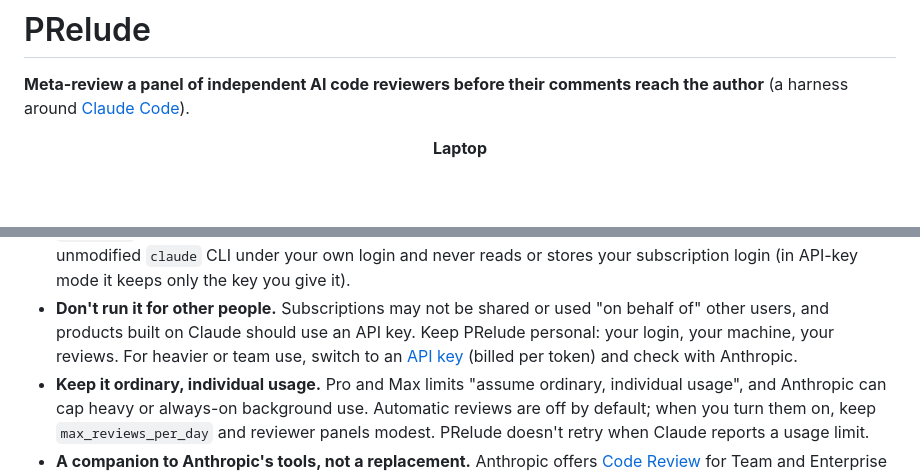
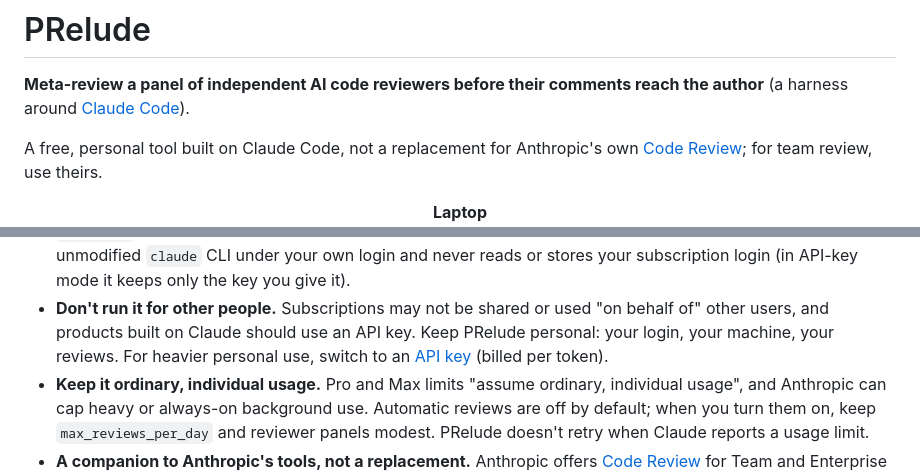
Before and after one commit to B1ueber2y/PRelude, a Markdown page: README.md, 2 parts joined by grey strips. GitHub-like rendering; blank space fills up the shorter version.

Commit message:
README: state the positioning under the header; one answer for team use
- One line under the header: a free, personal tool built on Claude Code, not a
  replacement for Anthropic's Code Review; for team review, use theirs.
- The API-key bullet now covers heavier personal use only, so it no longer suggests a
  different answer for teams than the companion note.

Co-Authored-By: Claude Opus 5.5 <noreply@anthropic.com>
Claude-Session: https://claude.ai/code/session_01F1KXdeugb9CNkSQxchvPSr

```diff
--- a/README.md
+++ b/README.md
@@ -1,6 +1,9 @@
 # PRelude
 
 **Meta-review a panel of independent AI code reviewers before their comments reach the author** (a harness around [Claude Code](#built-on-claude-code)).
+
+A free, personal tool built on Claude Code, not a replacement for Anthropic's own
+[Code Review](https://code.claude.com/docs/en/code-review); for team review, use theirs.
 
 <p align="center"><strong>Laptop</strong><br>
   <img src="docs/images/laptop.png" width="780" alt="A review on a laptop: the findings listed on the left, the selected one in full on the right">
@@ -92,8 +95,8 @@ October 2026:
   subscription login (in API-key mode it keeps only the key you give it).
 - **Don't run it for other people.** Subscriptions may not be shared or used "on behalf of"
   other users, and products built on Claude should use an API key. Keep PRelude personal:
-  your login, your machine, your reviews. For heavier or team use, switch to an
-  [API key](#subscription-or-api-key) (billed per token) and check with Anthropic.
+  your login, your machine, your reviews. For heavier personal use, switch to an
+  [API key](#subscription-or-api-key) (billed per token).
 - **Keep it ordinary, individual usage.** Pro and Max limits "assume ordinary, individual
   usage", and Anthropic can cap heavy or always-on background use. Automatic reviews are
   off by default; when you turn them on, keep `max_reviews_per_day` and reviewer panels
```
